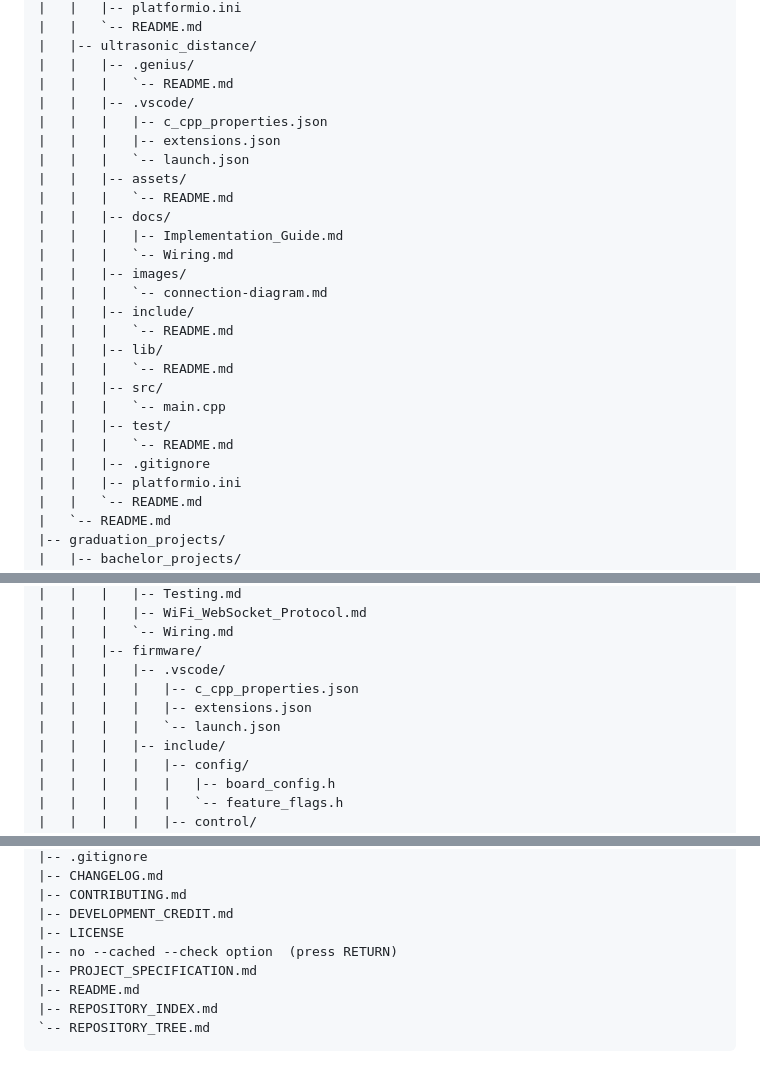
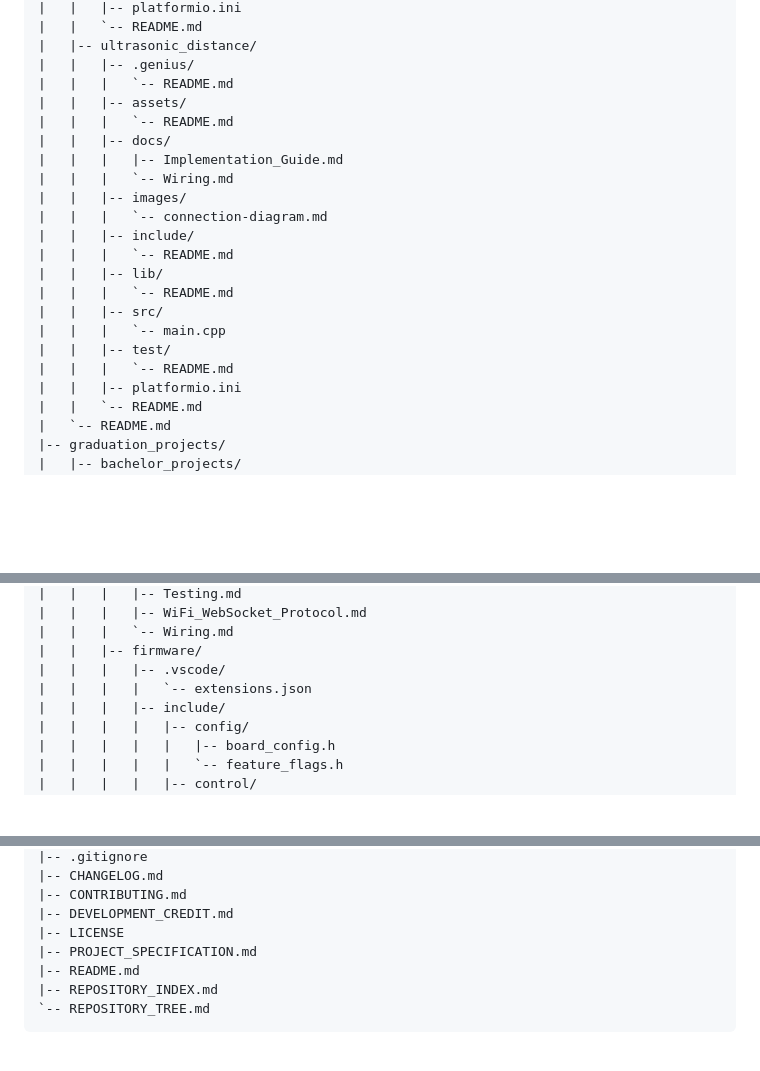
Before and after one commit to ProAmineOfficial/NanoKit-ESP32, a Markdown page: REPOSITORY_TREE.md, 3 parts joined by grey strips. GitHub-like rendering; blank space fills up the shorter version.

Commit message:
chore: refresh repository indexes

```diff
--- a/REPOSITORY_TREE.md
+++ b/REPOSITORY_TREE.md
@@ -143,10 +143,6 @@ NanoKit-ESP32/
 |   |-- ultrasonic_distance/
 |   |   |-- .genius/
 |   |   |   `-- README.md
-|   |   |-- .vscode/
-|   |   |   |-- c_cpp_properties.json
-|   |   |   |-- extensions.json
-|   |   |   `-- launch.json
 |   |   |-- assets/
 |   |   |   `-- README.md
 |   |   |-- docs/
@@ -162,7 +158,6 @@ NanoKit-ESP32/
 |   |   |   `-- main.cpp
 |   |   |-- test/
 |   |   |   `-- README.md
-|   |   |-- .gitignore
 |   |   |-- platformio.ini
 |   |   `-- README.md
 |   `-- README.md
@@ -221,9 +216,7 @@ NanoKit-ESP32/
 |   |   |   `-- Wiring.md
 |   |   |-- firmware/
 |   |   |   |-- .vscode/
-|   |   |   |   |-- c_cpp_properties.json
-|   |   |   |   |-- extensions.json
-|   |   |   |   `-- launch.json
+|   |   |   |   `-- extensions.json
 |   |   |   |-- include/
 |   |   |   |   |-- config/
 |   |   |   |   |   |-- board_config.h
@@ -327,7 +320,6 @@ NanoKit-ESP32/
 |-- CONTRIBUTING.md
 |-- DEVELOPMENT_CREDIT.md
 |-- LICENSE
-|-- no --cached --check option  (press RETURN)
 |-- PROJECT_SPECIFICATION.md
 |-- README.md
 |-- REPOSITORY_INDEX.md
```
Also changed, not shown: README.md (+1 -9 lines).
